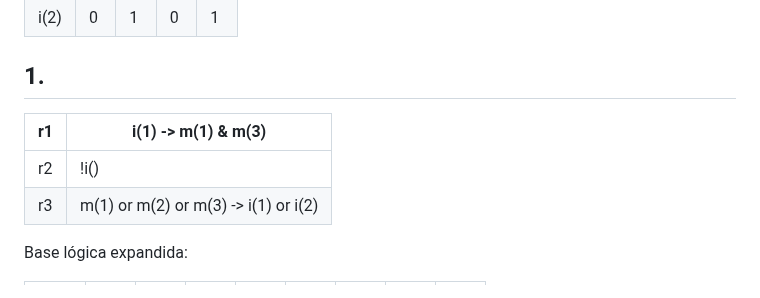
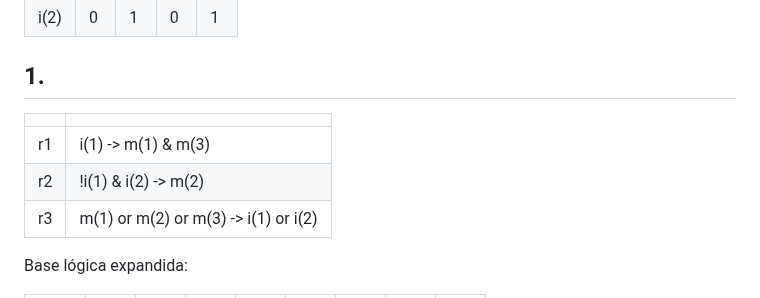
Before and after one commit to Adega318/uni-apuntes, a Markdown page: si-ejercicio_de_razonamiento.md, the part around the change. Drawn GitHub-style.

Commit message:
vault backup: 2023-03-15 11:34:02

```diff
--- a/si-ejercicio_de_razonamiento.md
+++ b/si-ejercicio_de_razonamiento.md
@@ -38,10 +38,10 @@ Calculo del complejo de manifestaciones:
 | i(2) | 0   | 1   | 0   | 1   |
 
 ## 1.
-
+|     |                                      |
+| --- | ------------------------------------ |
 | r1  | i(1) -> m(1) & m(3)                  |
-| --- | ------------------------------------ |
-| r2  | !i()                                     |
+| r2  | !i(1) & i(2) -> m(2)                 |
 | r3  | m(1) or m(2) or m(3) -> i(1) or i(2) |
 
 Base lógica expandida:
```
